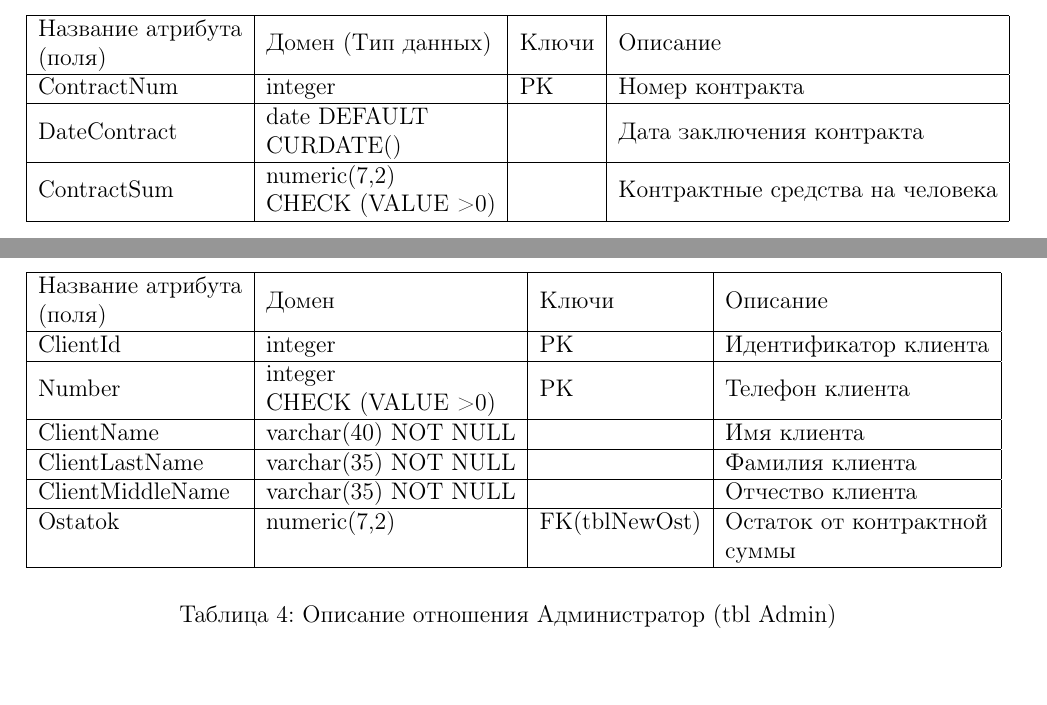
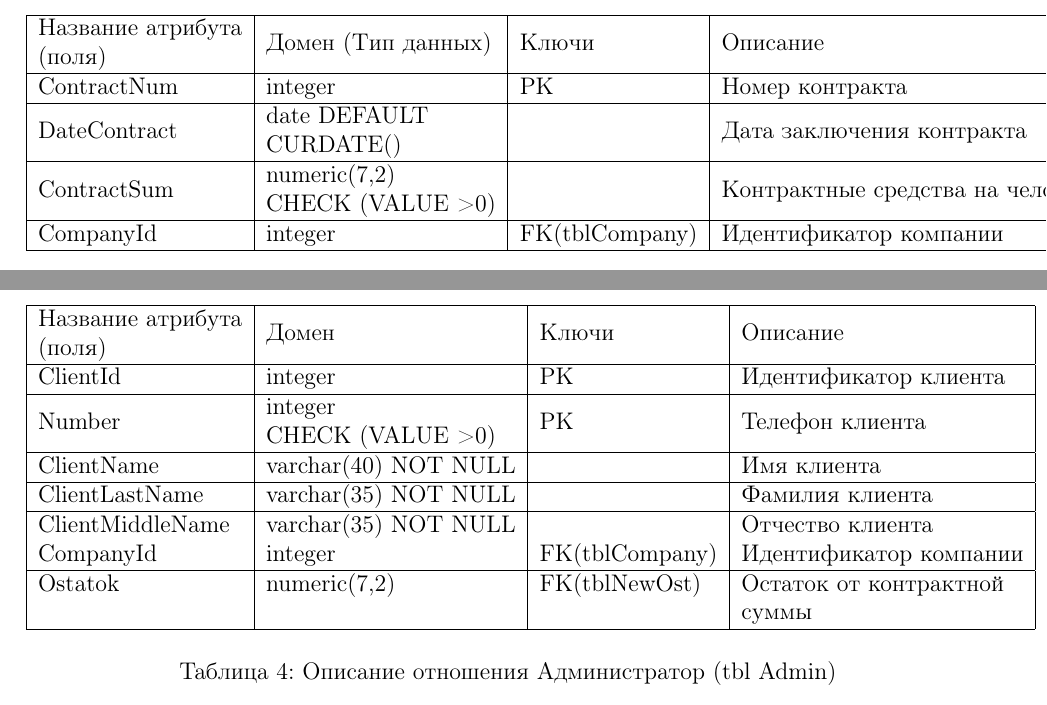
Before and after one commit to TheSevaOne/Information-system, a LaTeX document (ИС/IS.tex): two parts of pages 9 and 10 of 12, joined at a grey line, cut so that both start at the same text, the shorter picture padded with empty space. Compiled offline with pdfLaTeX.

Commit message:
в клиенте и договоре ключи на компанию

```diff
--- a/ИС/IS.tex
+++ b/ИС/IS.tex
@@ -301,6 +301,7 @@
 		ContractNum                                                        & integer                                                                              & РК    & Номер контракта                  \\ \hline
 		DateContract                                                       & \begin{tabular}[c]{@{}l@{}}date DEFAULT\\ CURDATE()\end{tabular}                     &       & Дата заключения контракта        \\ \hline
 		ContractSum                                                        & \begin{tabular}[c]{@{}l@{}}numeric(7,2) \\ CHECK (VALUE \textgreater 0)\end{tabular} &       & Контрактные средства на человека \\ \hline
+				CompanyId                                                        & integer                                                                              & FК(tblCompany)    &    Идентификатор компании           \\ \hline
 	\end{tabular}
 \end{table}
 
@@ -335,7 +336,9 @@
 
 		ClientName                                                         & varchar(40) NOT NULL       &                & Имя клиента          \\ \hline
 		ClientLastName                                                     & varchar(35) NOT NULL       &                & Фамилия клиента      \\ \hline
-		ClientMiddleName                                                   & varchar(35) NOT NULL       &                & Отчество клиента     \\ \hline
+		ClientMiddleName                                                   & varchar(35) NOT NULL       &                & Отчество клиента     \\
+						CompanyId                                                        & integer                                                                              & FК(tblCompany)    &    Идентификатор компании           \\
+						\hline
 			Ostatok                                                   & numeric(7,2)       & FK(tblNewOst)                & Остаток от контрактной\\& & & суммы     \\ \hline
 	\end{tabular}
 \end{table}
```
Also changed, not shown: ИС/images/REL.jpg, ИС/images/erd.jpg, 5 other files.
